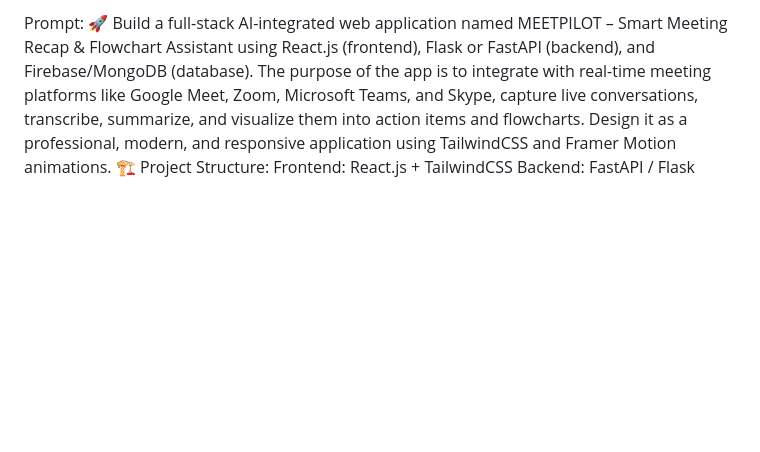
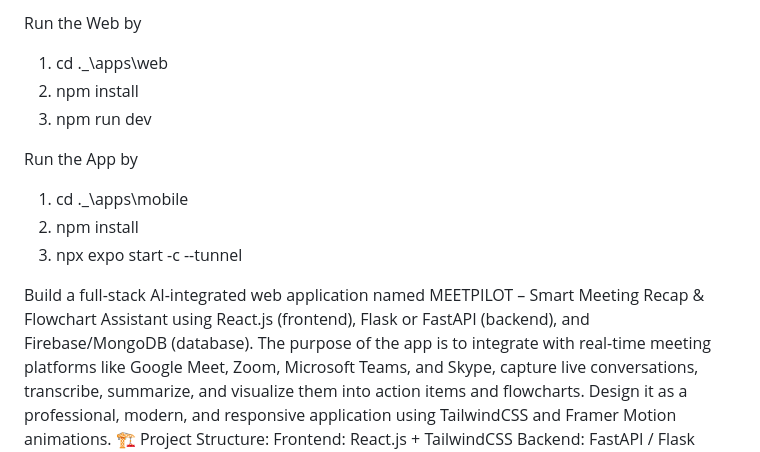
Before and after one commit to Barathfiless/MP, a Markdown page: README.md, the part around the change. Rendered like a GitHub page; blank space fills up the shorter version.

```diff
--- a/README.md
+++ b/README.md
@@ -1,5 +1,15 @@
-Prompt:
-🚀 Build a full-stack AI-integrated web application named MEETPILOT – Smart Meeting Recap & Flowchart Assistant using React.js (frontend), Flask or FastAPI (backend), and Firebase/MongoDB (database).
+Run the Web by
+1. cd .\_\apps\web
+2. npm install
+3. npm run dev
+
+Run the App by
+1. cd .\_\apps\mobile
+2. npm install
+3. npx expo start -c --tunnel
+
+
+Build a full-stack AI-integrated web application named MEETPILOT – Smart Meeting Recap & Flowchart Assistant using React.js (frontend), Flask or FastAPI (backend), and Firebase/MongoDB (database).
 The purpose of the app is to integrate with real-time meeting platforms like Google Meet, Zoom, Microsoft Teams, and Skype, capture live conversations, transcribe, summarize, and visualize them into action items and flowcharts.
 Design it as a professional, modern, and responsive application using TailwindCSS and Framer Motion animations.
 🏗️ Project Structure:
```
